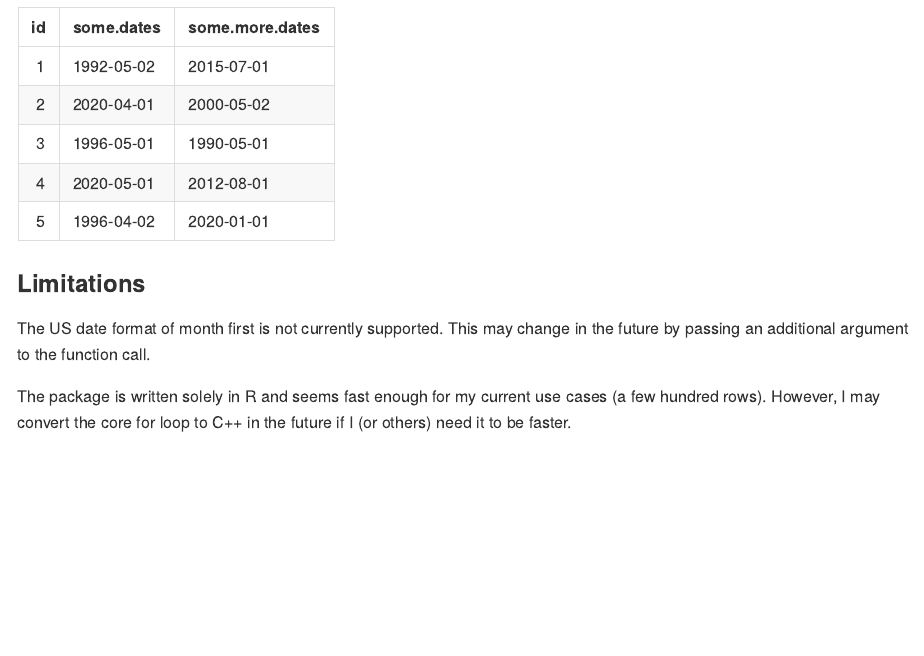
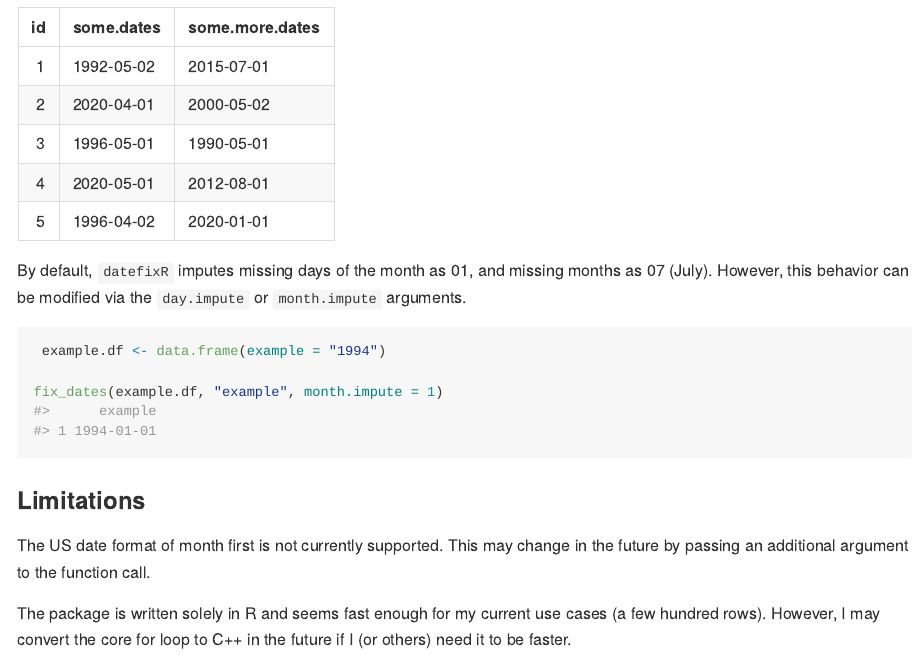
Before and after one commit to ropensci/datefixR, an R Markdown document (README.Rmd): the page in a window 1100 px wide, from 840 px down. Rendered offline with R 4.5, knitr and Pandoc, with nearby package versions; badge pictures from the web are left out.

Commit message:
Update documentation

````diff
--- a/README.Rmd
+++ b/README.Rmd
@@ -59,6 +59,14 @@ fixed.df <- fix_dates(bad.dates, c("some.dates", "some.more.dates"))
 knitr::kable(fixed.df)
 ```
 
+By default, `datefixR` imputes missing days of the month as 01, and missing months as 07 (July). However, this behavior can be modified via the `day.impute` or `month.impute` arguments.
+
+```{R}
+ example.df <- data.frame(example = "1994")
+
+fix_dates(example.df, "example", month.impute = 1)
+```
+
 ### Limitations
 
 The US date format of month first is not currently supported. This may change
````
Also changed, not shown: NEWS.md (added, +4 -0 lines), README.md, 1 other file.
